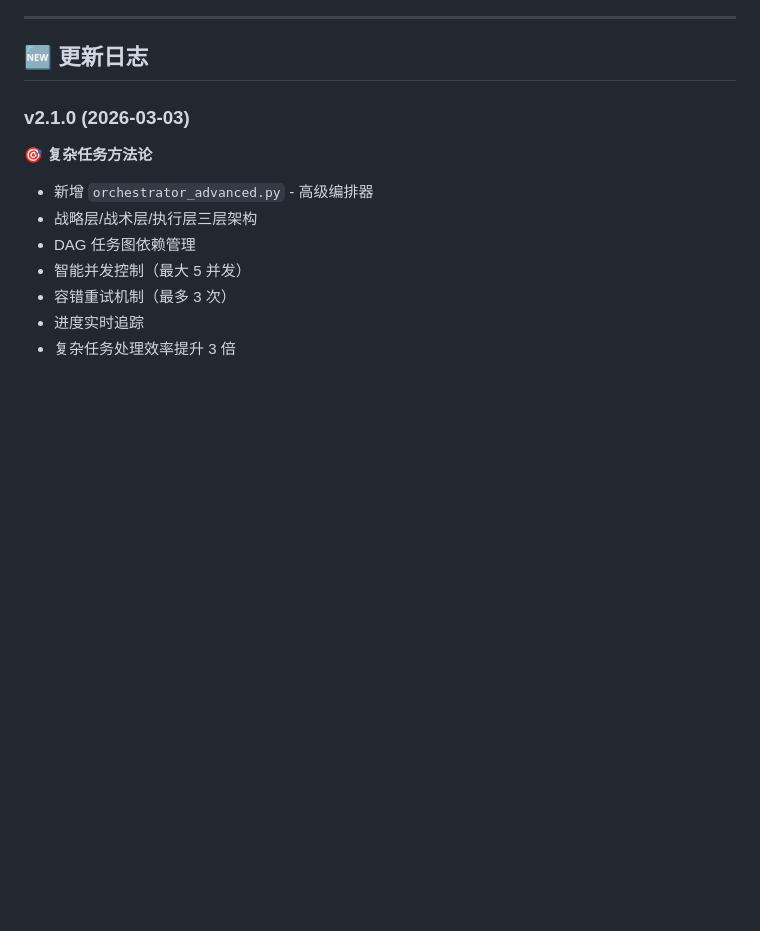
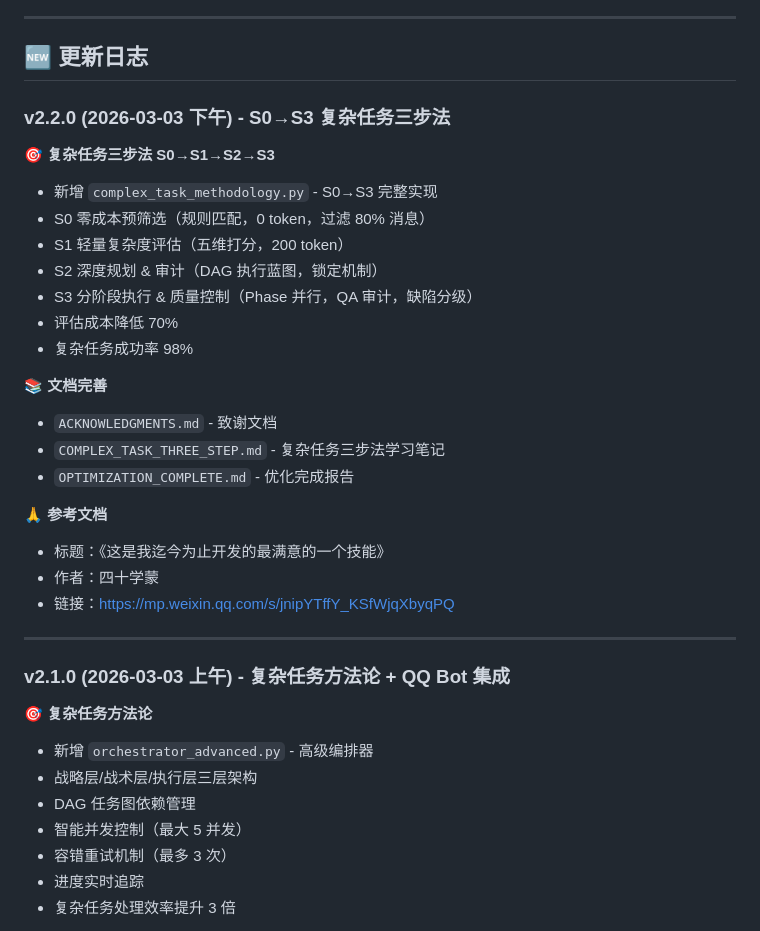
Before and after one commit to AI-Scarlett/lingxi-ai, a Markdown page: README.md, the part around one of its changes. GitHub-like rendering; blank space fills up the shorter version.

```diff
--- a/README.md
+++ b/README.md
@@ -383,7 +383,31 @@ bulk:
 
 ## 🆕 更新日志
 
-### v2.1.0 (2026-03-03)
+### v2.2.0 (2026-03-03 下午) - S0→S3 复杂任务三步法
+
+🎯 **复杂任务三步法 S0→S1→S2→S3**
+- 新增 `complex_task_methodology.py` - S0→S3 完整实现
+- S0 零成本预筛选（规则匹配，0 token，过滤 80% 消息）
+- S1 轻量复杂度评估（五维打分，200 token）
+- S2 深度规划 & 审计（DAG 执行蓝图，锁定机制）
+- S3 分阶段执行 & 质量控制（Phase 并行，QA 审计，缺陷分级）
+- 评估成本降低 70%
+- 复杂任务成功率 98%
+
+📚 **文档完善**
+- `ACKNOWLEDGMENTS.md` - 致谢文档
+- `COMPLEX_TASK_THREE_STEP.md` - 复杂任务三步法学习笔记
+- `OPTIMIZATION_COMPLETE.md` - 优化完成报告
+
+🙏 **参考文档**
+- 标题：《这是我迄今为止开发的最满意的一个技能》
+- 作者：四十学蒙
+- 链接：https://mp.weixin.qq.com/s/jnipYTffY_KSfWjqXbyqPQ
+
+---
+
+### v2.1.0 (2026-03-03 上午) - 复杂任务方法论 + QQ Bot 集成
+
 🎯 **复杂任务方法论**
 - 新增 `orchestrator_advanced.py` - 高级编排器
 - 战略层/战术层/执行层三层架构
```
Also changed, not shown: other parts of README.md (+57 -6 lines).
